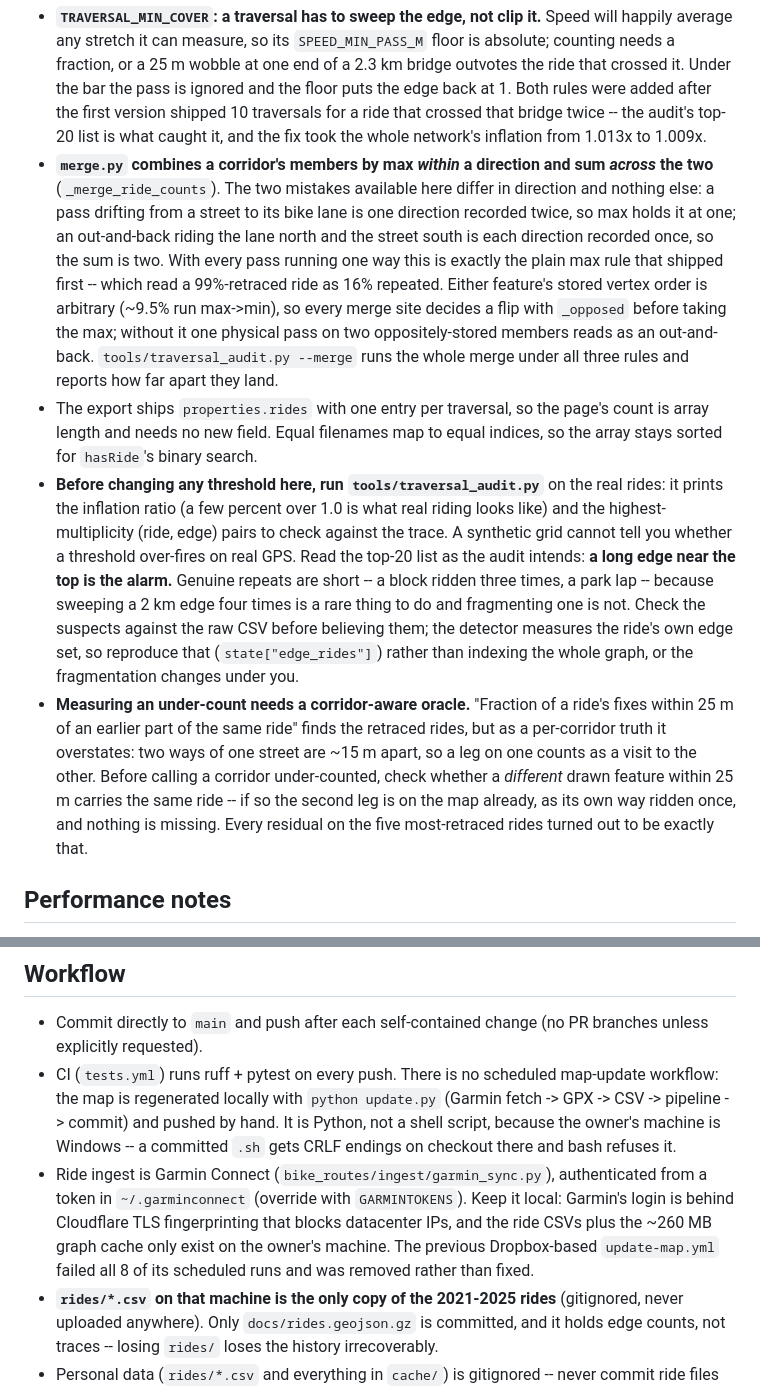
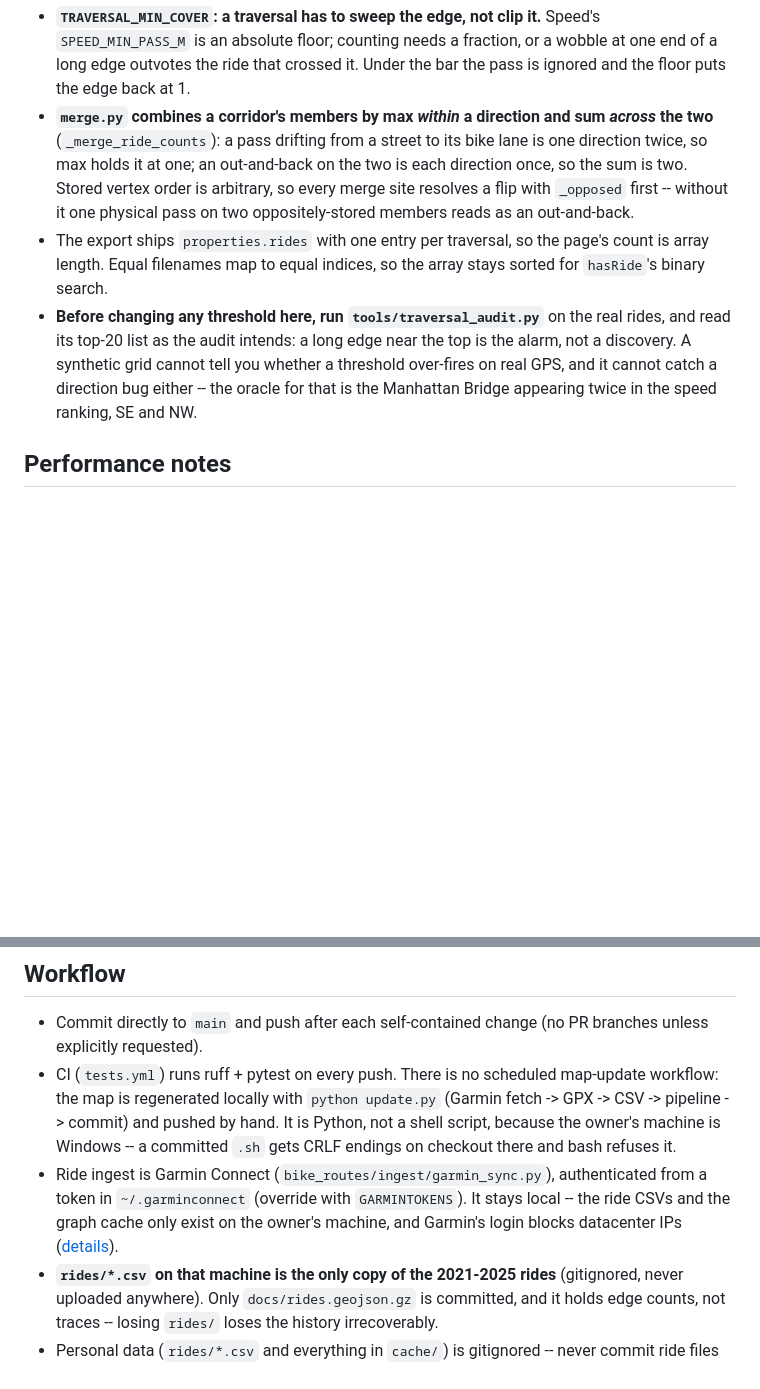
Before and after one commit to nikhilsaggi/bike-map, a Markdown page: CLAUDE.md, 2 parts joined by grey strips. Rendered like a GitHub page; blank space fills up the shorter version.

```diff
--- a/CLAUDE.md
+++ b/CLAUDE.md
@@ -196,47 +181,24 @@ because they come from the raw fixes.
 - **`TRAVERSAL_MIN_COVER`: a traversal has to sweep the edge, not clip it.**
-  Speed will happily average any stretch it can measure, so its
-  `SPEED_MIN_PASS_M` floor is absolute; counting needs a fraction, or a 25 m
-  wobble at one end of a 2.3 km bridge outvotes the ride that crossed it.
+  Speed's `SPEED_MIN_PASS_M` is an absolute floor; counting needs a fraction,
+  or a wobble at one end of a long edge outvotes the ride that crossed it.
   Under the bar the pass is ignored and the floor puts the edge back at 1.
-  Both rules were added after the first version shipped 10 traversals for a
-  ride that crossed that bridge twice -- the audit's top-20 list is what
-  caught it, and the fix took the whole network's inflation from 1.013x to
-  1.009x.
 - **`merge.py` combines a corridor's members by max *within* a direction and
-  sum *across* the two** (`_merge_ride_counts`). The two mistakes available
-  here differ in direction and nothing else: a pass drifting from a street to
-  its bike lane is one direction recorded twice, so max holds it at one; an
-  out-and-back riding the lane north and the street south is each direction
-  recorded once, so the sum is two. With every pass running one way this is
-  exactly the plain max rule that shipped first -- which read a 99%-retraced
-  ride as 16% repeated. Either feature's stored vertex order is arbitrary
-  (~9.5% run max->min), so every merge site decides a flip with `_opposed`
-  before taking the max; without it one physical pass on two
-  oppositely-stored members reads as an out-and-back.
-  `tools/traversal_audit.py --merge` runs the whole merge under all three
-  rules and reports how far apart they land.
+  sum *across* the two** (`_merge_ride_counts`): a pass drifting from a
+  street to its bike lane is one direction twice, so max holds it at one; an
+  out-and-back on the two is each direction once, so the sum is two. Stored
+  vertex order is arbitrary, so every merge site resolves a flip with
+  `_opposed` first -- without it one physical pass on two oppositely-stored
+  members reads as an out-and-back.
 - The export ships `properties.rides` with one entry per traversal, so the
-  page's count is array length and needs no new field. Equal filenames map to
-  equal indices, so the array stays sorted for `hasRide`'s binary search.
+  page's count is array length. Equal filenames map to equal indices, so the
+  array stays sorted for `hasRide`'s binary search.
 - **Before changing any threshold here, run `tools/traversal_audit.py`** on
-  the real rides: it prints the inflation ratio (a few percent over 1.0 is
-  what real riding looks like) and the highest-multiplicity (ride, edge)
-  pairs to check against the trace. A synthetic grid cannot tell you whether
-  a threshold over-fires on real GPS. Read the top-20 list as the audit
-  intends: **a long edge near the top is the alarm.** Genuine repeats are
-  short -- a block ridden three times, a park lap -- because sweeping a 2 km
-  edge four times is a rare thing to do and fragmenting one is not. Check the
-  suspects against the raw CSV before believing them; the detector measures
-  the ride's own edge set, so reproduce that (`state["edge_rides"]`) rather
-  than indexing the whole graph, or the fragmentation changes under you.
-- **Measuring an under-count needs a corridor-aware oracle.** "Fraction of a
-  ride's fixes within 25 m of an earlier part of the same ride" finds the
-  retraced rides, but as a per-corridor truth it overstates: two ways of one
-  street are ~15 m apart, so a leg on one counts as a visit to the other.
-  Before calling a corridor under-counted, check whether a *different* drawn
-  feature within 25 m carries the same ride -- if so the second leg is on the
-  map already, as its own way ridden once, and nothing is missing. Every
-  residual on the five most-retraced rides turned out to be exactly that.
+  the real rides, and read its top-20 list as the audit intends: a long edge
+  near the top is the alarm, not a discovery. A synthetic grid cannot tell
+  you whether a threshold over-fires on real GPS, and it cannot catch a
+  direction bug either -- the oracle for that is the Manhattan Bridge
+  appearing twice in the speed ranking, SE and NW.
+
 
 ## Performance notes
 
@@ -264,12 +226,10 @@ because they come from the raw fixes.
   It is Python, not a shell script, because the owner's machine is Windows --
   a committed `.sh` gets CRLF endings on checkout there and bash refuses it.
 - Ride ingest is Garmin Connect (`bike_routes/ingest/garmin_sync.py`),
-  authenticated from a
-  token in `~/.garminconnect` (override with `GARMINTOKENS`). Keep it
-  local: Garmin's login is behind Cloudflare TLS fingerprinting that blocks
-  datacenter IPs, and the ride CSVs plus the ~260 MB graph cache only exist
-  on the owner's machine. The previous Dropbox-based `update-map.yml` failed
-  all 8 of its scheduled runs and was removed rather than fixed.
+  authenticated from a token in `~/.garminconnect` (override with
+  `GARMINTOKENS`). It stays local -- the ride CSVs and the graph cache only
+  exist on the owner's machine, and Garmin's login blocks datacenter IPs
+  ([details](findings/garmin-access.md)).
 - **`rides/*.csv` on that machine is the only copy of the 2021-2025 rides**
   (gitignored, never uploaded anywhere). Only `docs/rides.geojson.gz` is
   committed, and it holds edge counts, not traces -- losing `rides/` loses
```
Also changed, not shown: other parts of CLAUDE.md (+49 -64 lines), README.md (+2 -0 lines), findings/traversal-counting.md (added, +98 -0 lines).
